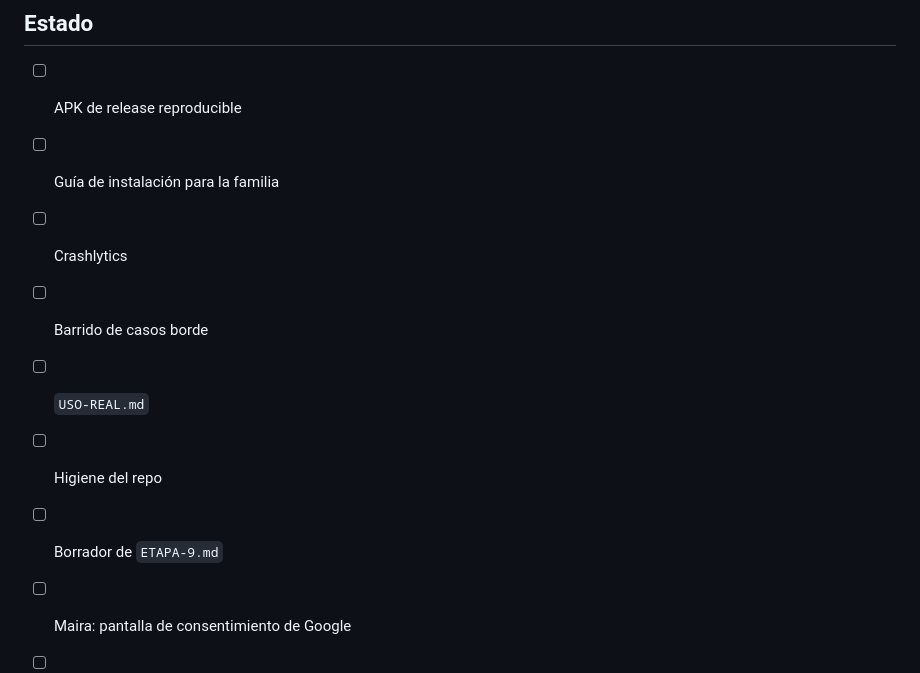
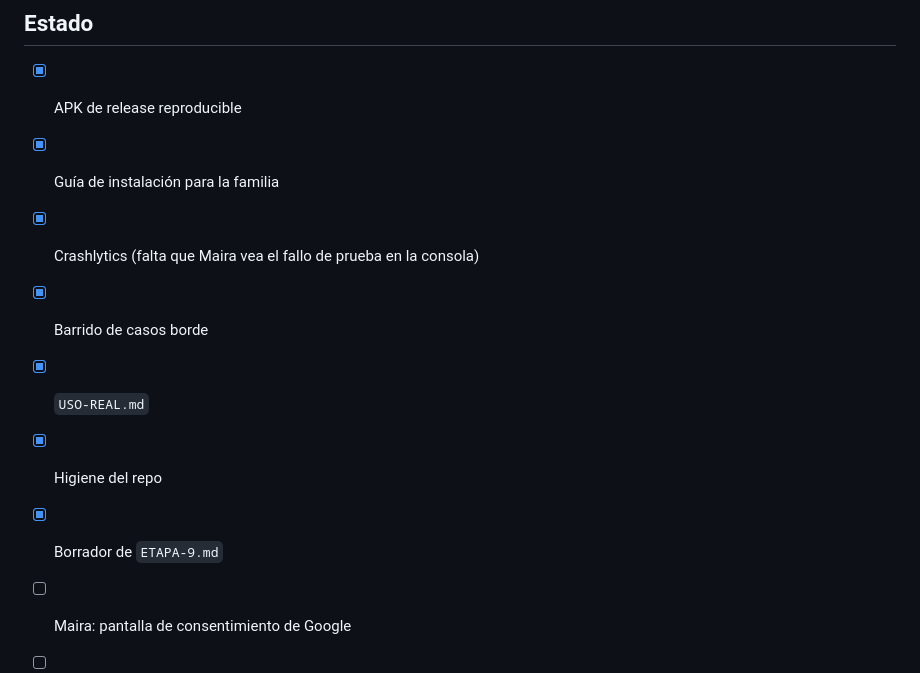
Before and after one commit to MairaJulian/lista-de-compras, a Markdown page: diseno/ETAPA-8.md, the part around the change. Drawn GitHub-style.

```diff
--- a/diseno/ETAPA-8.md
+++ b/diseno/ETAPA-8.md
@@ -81,13 +81,13 @@ La Etapa 8 termina cuando:
 
 ## Estado
 
-- [ ] APK de release reproducible
-- [ ] Guía de instalación para la familia
-- [ ] Crashlytics
-- [ ] Barrido de casos borde
-- [ ] `USO-REAL.md`
-- [ ] Higiene del repo
-- [ ] Borrador de `ETAPA-9.md`
+- [x] APK de release reproducible
+- [x] Guía de instalación para la familia
+- [x] Crashlytics (falta que Maira vea el fallo de prueba en la consola)
+- [x] Barrido de casos borde
+- [x] `USO-REAL.md`
+- [x] Higiene del repo
+- [x] Borrador de `ETAPA-9.md`
 - [ ] Maira: pantalla de consentimiento de Google
 - [ ] Maira: APK instalado en la familia
 - [ ] Dos semanas de uso real
```
Also changed, not shown: README.md (+39 -2 lines).
